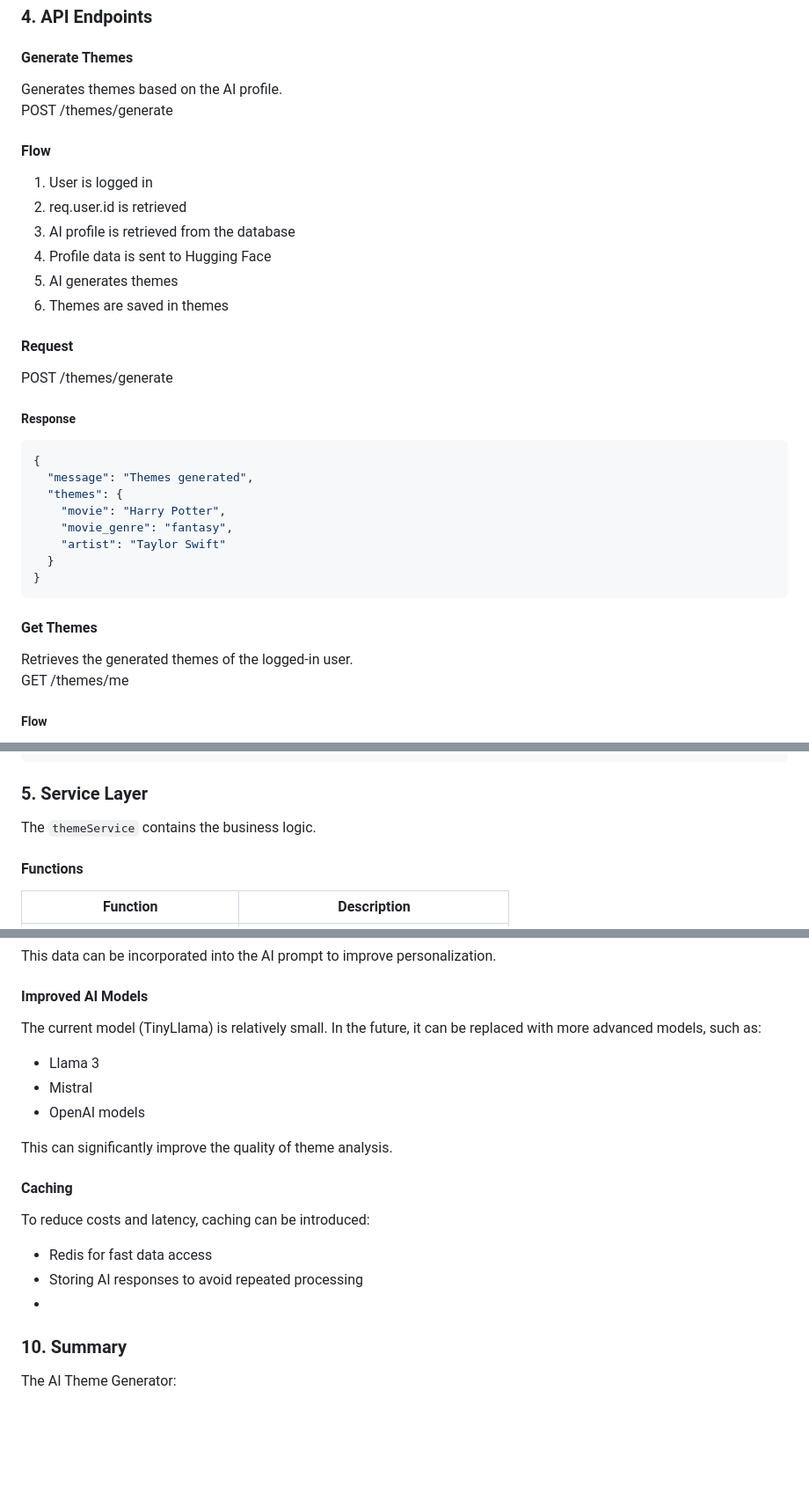
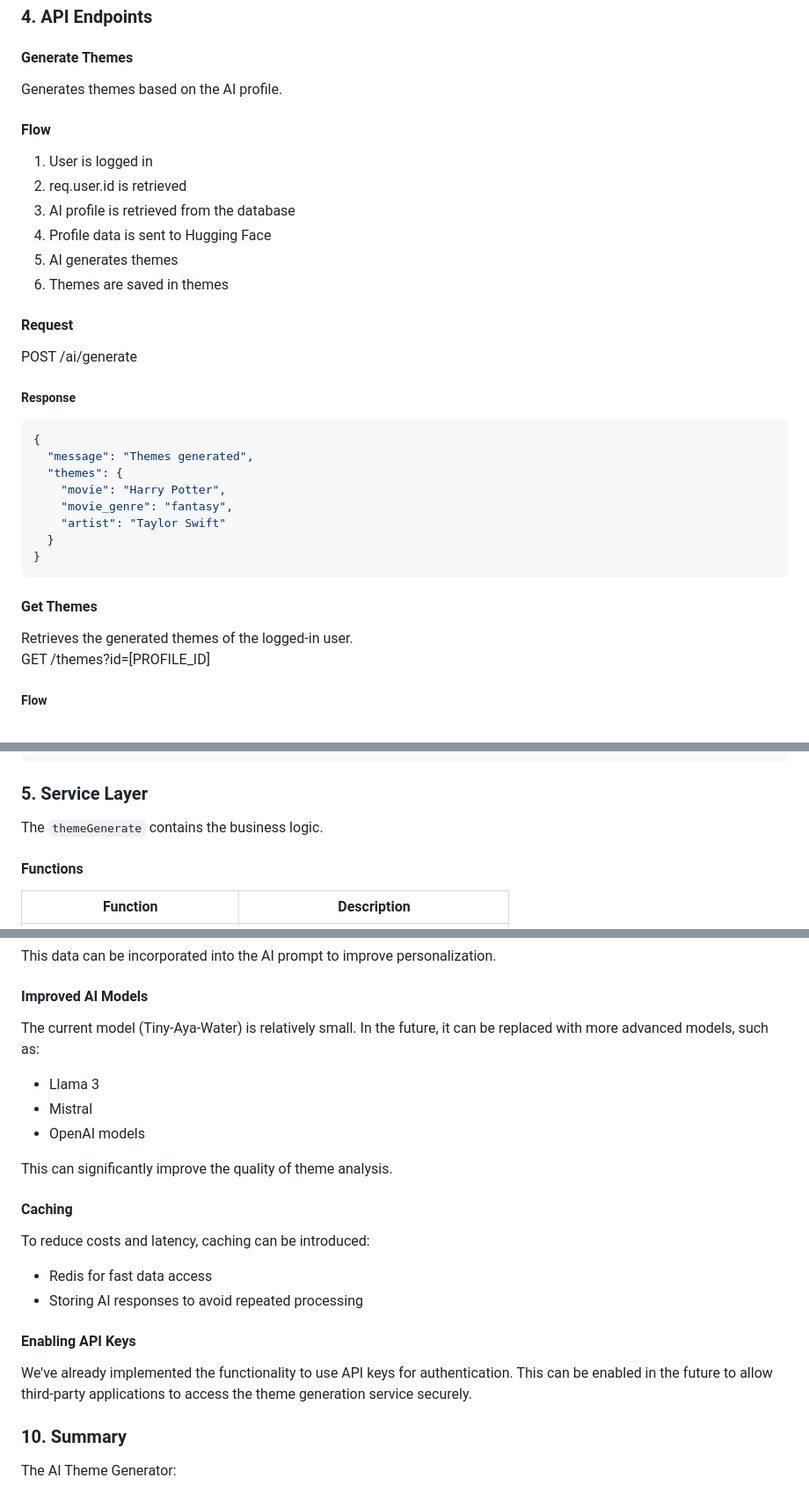
Before and after one commit to Frutiger-AER0/TLE-3-backend, a Markdown page: README.md, 3 parts joined by grey strips. Shown at 88% size. Rendered like a GitHub page; blank space fills up the shorter version.

````diff
--- a/README.md
+++ b/README.md
@@ -582,8 +580,7 @@ color <br>
 ### 4. API Endpoints
 
 #### Generate Themes
-Generates themes based on the AI profile. <br>
-POST /themes/generate
+Generates themes based on the AI profile.
 
 #### Flow
 1. User is logged in
@@ -594,7 +591,7 @@ POST /themes/generate
 6. Themes are saved in themes
 
 #### Request
-POST /themes/generate
+POST /ai/generate
 ##### Response
 
 ```json
@@ -610,7 +607,7 @@ POST /themes/generate
 
 #### Get Themes
 Retrieves the generated themes of the logged-in user.<br>
-GET /themes/me
+GET /themes?id=[PROFILE_ID]
 ##### Flow
 • Retrieve req.user.id <br>
 • Find profile <br>
@@ -628,7 +625,7 @@ GET /themes/me
 
 ### 5. Service Layer
 
-The `themeService` contains the business logic.
+The `themeGenerate` contains the business logic.
 
 #### Functions
 
@@ -718,7 +715,7 @@ This data can be incorporated into the AI prompt to improve personalization.
 
 #### Improved AI Models
 
-The current model (TinyLlama) is relatively small. In the future, it can be replaced with more advanced models, such as:
+The current model (Tiny-Aya-Water) is relatively small. In the future, it can be replaced with more advanced models, such as:
 
 - Llama 3
 - Mistral
@@ -732,7 +729,10 @@ To reduce costs and latency, caching can be introduced:
 
 - Redis for fast data access
 - Storing AI responses to avoid repeated processing
--
+
+#### Enabling API Keys
+
+We've already implemented the functionality to use API keys for authentication. This can be enabled in the future to allow third-party applications to access the theme generation service securely.
 ### 10. Summary
 
 The AI Theme Generator:
````
Also changed, not shown: other parts of README.md (+26 -3 lines).
